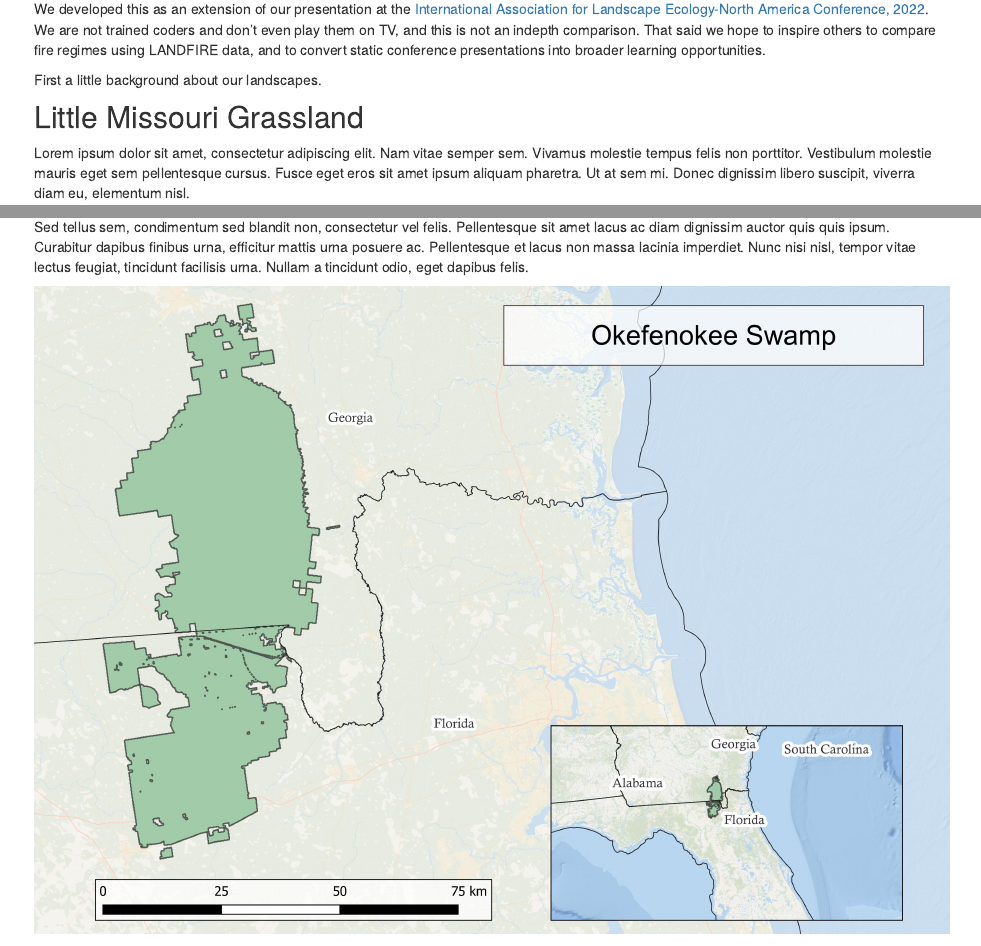
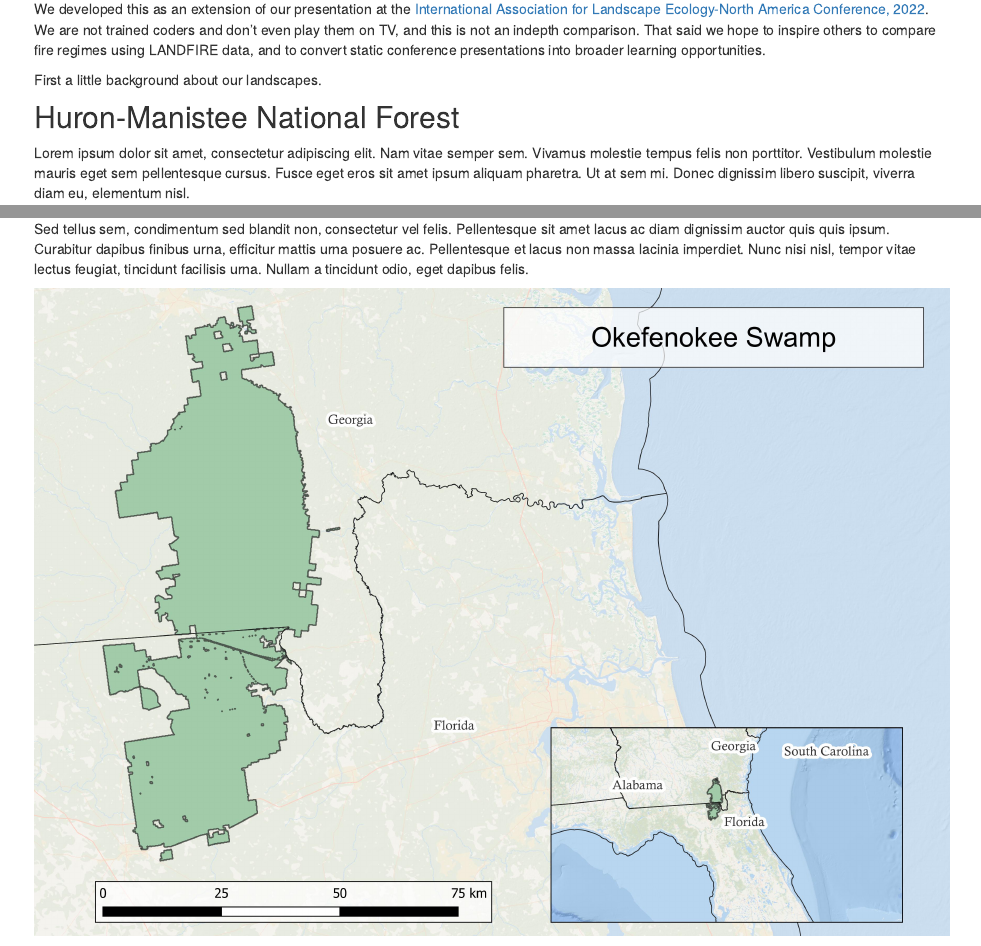
Before and after one commit to rswaty/historicVScurrentFire, an R Markdown document (analysis/index.Rmd): the page in a window 1100 px wide, from 370 px down, and a second part further down, joined at a grey line. Rendered offline with R 4.5, knitr and Pandoc, with nearby package versions; drawn as R Markdown's standard HTML page in place of the format the file asks for.

Commit message:
Start my new project

````diff
--- a/analysis/index.Rmd
+++ b/analysis/index.Rmd
@@ -22,7 +22,7 @@ We developed this as an extension of our presentation at the [International Asso
 
 First a little background about our landscapes.
 
-## Little Missouri Grassland
+## Huron-Manistee National Forest
 Lorem ipsum dolor sit amet, consectetur adipiscing elit. Nam vitae semper sem. Vivamus molestie tempus felis non porttitor. Vestibulum molestie mauris eget sem pellentesque cursus. Fusce eget eros sit amet ipsum aliquam pharetra. Ut at sem mi. Donec dignissim libero suscipit, viverra diam eu, elementum nisl.
 
 ```{r lmngr map, echo=FALSE, message=FALSE, warning=FALSE}
@@ -34,5 +34,5 @@ Sed tellus sem, condimentum sed blandit non, consectetur vel felis. Pellentesque
 
 
 ```{r ok map, echo=FALSE, message=FALSE, warning=FALSE}
-knitr::include_graphics("OK.jpg")
+knitr::include_graphics("assets/OK.jpg", error = FALSE)
 ```
````
Also changed, not shown: analysis/index.Rmd (2 more changed lines).
